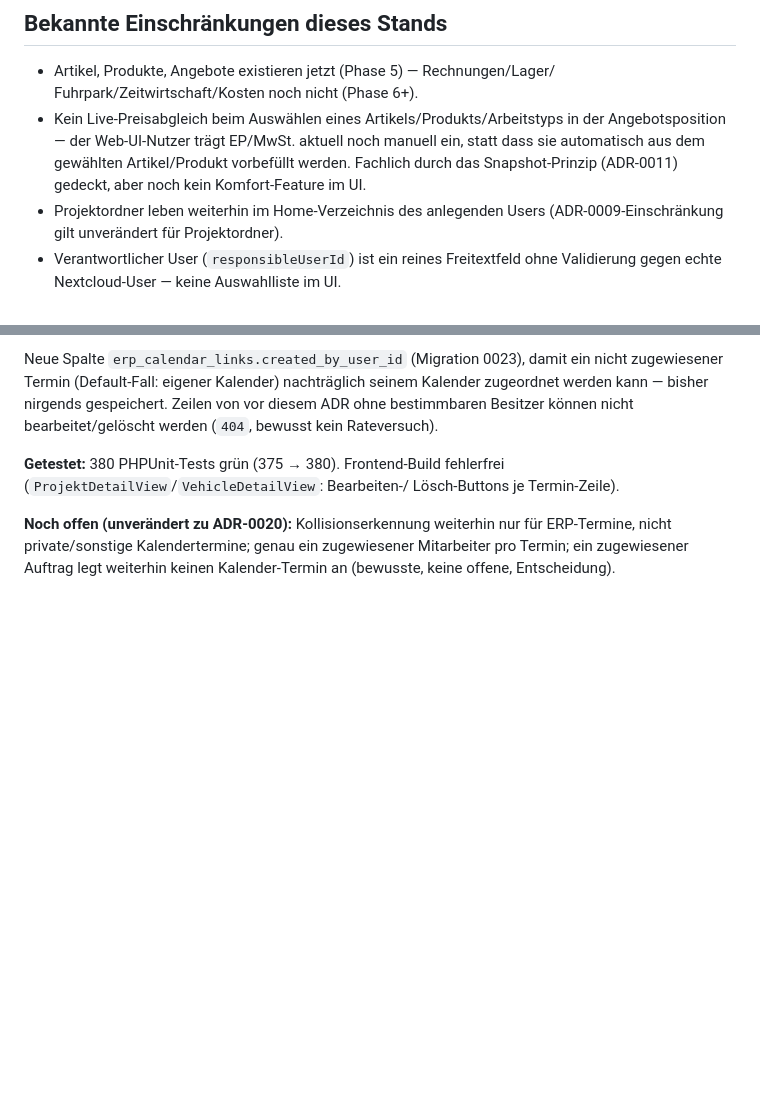
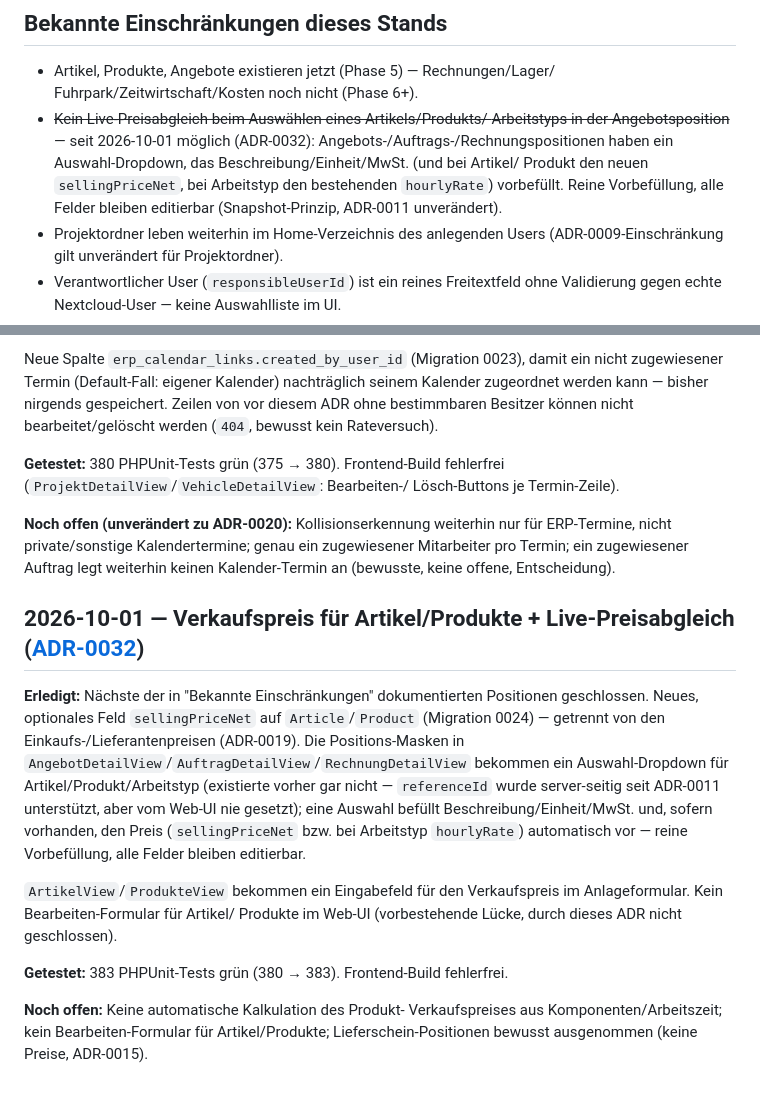
Before and after one commit to KayBeckmann/Nextcloud-ERP, a Markdown page: docs/status.md, 2 parts joined by grey strips. Drawn GitHub-style; blank space fills up the shorter version.

Commit message:
docs: status.md — Verkaufspreis/Live-Preisabgleich (ADR-0032) als erledigt markiert
Co-Authored-By: Claude Sonnet 5 <noreply@anthropic.com>

```diff
--- a/docs/status.md
+++ b/docs/status.md
@@ -776,11 +776,13 @@ sind per API editierbar, aber ohne UI dafür.
 
 - Artikel, Produkte, Angebote existieren jetzt (Phase 5) — Rechnungen/Lager/
   Fuhrpark/Zeitwirtschaft/Kosten noch nicht (Phase 6+).
-- Kein Live-Preisabgleich beim Auswählen eines Artikels/Produkts/Arbeitstyps
-  in der Angebotsposition — der Web-UI-Nutzer trägt EP/MwSt. aktuell noch
-  manuell ein, statt dass sie automatisch aus dem gewählten Artikel/Produkt
-  vorbefüllt werden. Fachlich durch das Snapshot-Prinzip (ADR-0011) gedeckt,
-  aber noch kein Komfort-Feature im UI.
+- ~~Kein Live-Preisabgleich beim Auswählen eines Artikels/Produkts/
+  Arbeitstyps in der Angebotsposition~~ — seit 2026-10-01 möglich
+  (ADR-0032): Angebots-/Auftrags-/Rechnungspositionen haben ein
+  Auswahl-Dropdown, das Beschreibung/Einheit/MwSt. (und bei Artikel/
+  Produkt den neuen `sellingPriceNet`, bei Arbeitstyp den bestehenden
+  `hourlyRate`) vorbefüllt. Reine Vorbefüllung, alle Felder bleiben
+  editierbar (Snapshot-Prinzip, ADR-0011 unverändert).
 - Projektordner leben weiterhin im Home-Verzeichnis des anlegenden Users
   (ADR-0009-Einschränkung gilt unverändert für Projektordner).
 - Verantwortlicher User (`responsibleUserId`) ist ein reines Freitextfeld
@@ -1283,3 +1285,30 @@ nur für ERP-Termine, nicht private/sonstige Kalendertermine; genau ein
 zugewiesener Mitarbeiter pro Termin; ein zugewiesener Auftrag legt
 weiterhin keinen Kalender-Termin an (bewusste, keine offene,
 Entscheidung).
+
+## 2026-10-01 — Verkaufspreis für Artikel/Produkte + Live-Preisabgleich ([ADR-0032](adr/0032-verkaufspreis-live-preisabgleich.md))
+
+**Erledigt:** Nächste der in "Bekannte Einschränkungen" dokumentierten
+Positionen geschlossen. Neues, optionales Feld `sellingPriceNet` auf
+`Article`/`Product` (Migration 0024) — getrennt von den
+Einkaufs-/Lieferantenpreisen (ADR-0019). Die Positions-Masken in
+`AngebotDetailView`/`AuftragDetailView`/`RechnungDetailView` bekommen
+ein Auswahl-Dropdown für Artikel/Produkt/Arbeitstyp (existierte vorher
+gar nicht — `referenceId` wurde server-seitig seit ADR-0011 unterstützt,
+aber vom Web-UI nie gesetzt); eine Auswahl befüllt
+Beschreibung/Einheit/MwSt. und, sofern vorhanden, den Preis
+(`sellingPriceNet` bzw. bei Arbeitstyp `hourlyRate`) automatisch vor —
+reine Vorbefüllung, alle Felder bleiben editierbar.
+
+`ArtikelView`/`ProdukteView` bekommen ein Eingabefeld für den
+Verkaufspreis im Anlageformular. Kein Bearbeiten-Formular für Artikel/
+Produkte im Web-UI (vorbestehende Lücke, durch dieses ADR nicht
+geschlossen).
+
+**Getestet:** 383 PHPUnit-Tests grün (380 → 383). Frontend-Build
+fehlerfrei.
+
+**Noch offen:** Keine automatische Kalkulation des Produkt-
+Verkaufspreises aus Komponenten/Arbeitszeit; kein Bearbeiten-Formular
+für Artikel/Produkte; Lieferschein-Positionen bewusst ausgenommen
+(keine Preise, ADR-0015).
```
